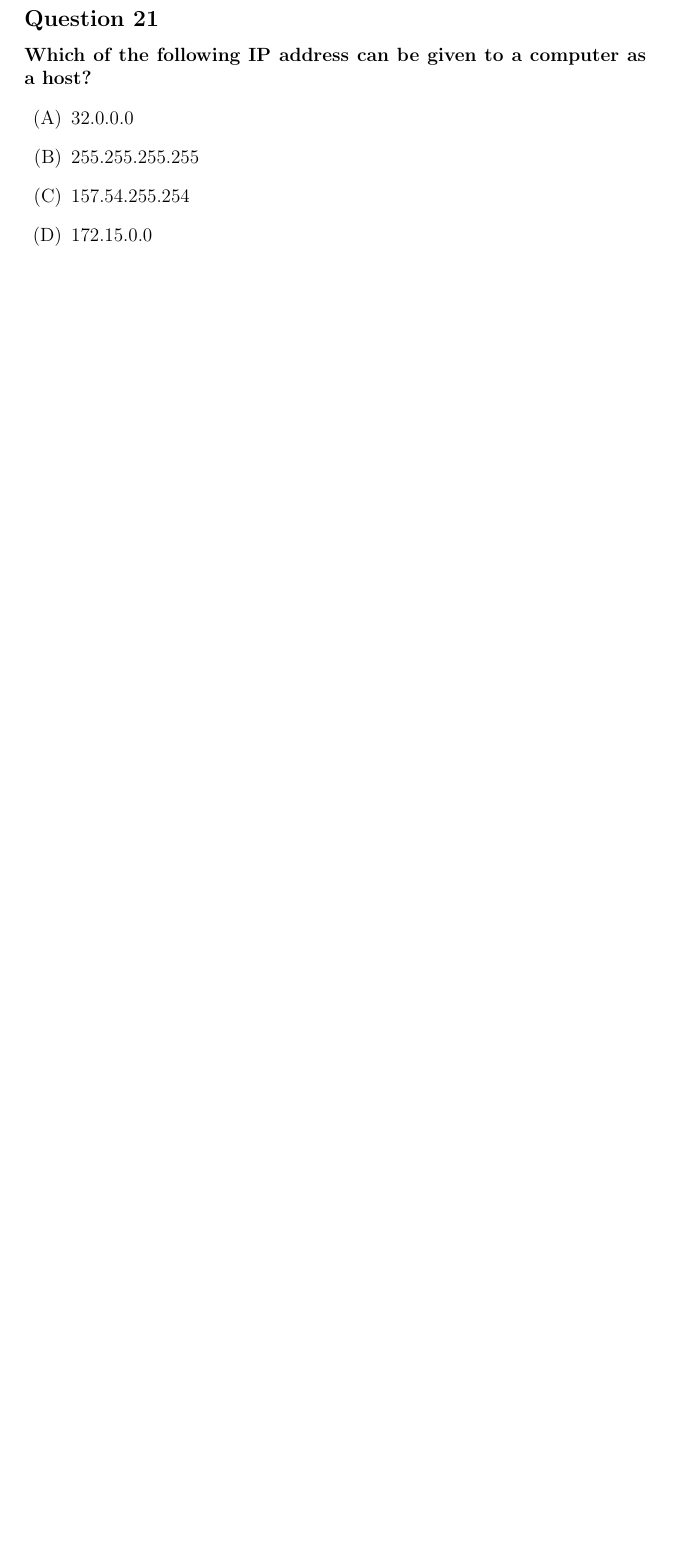
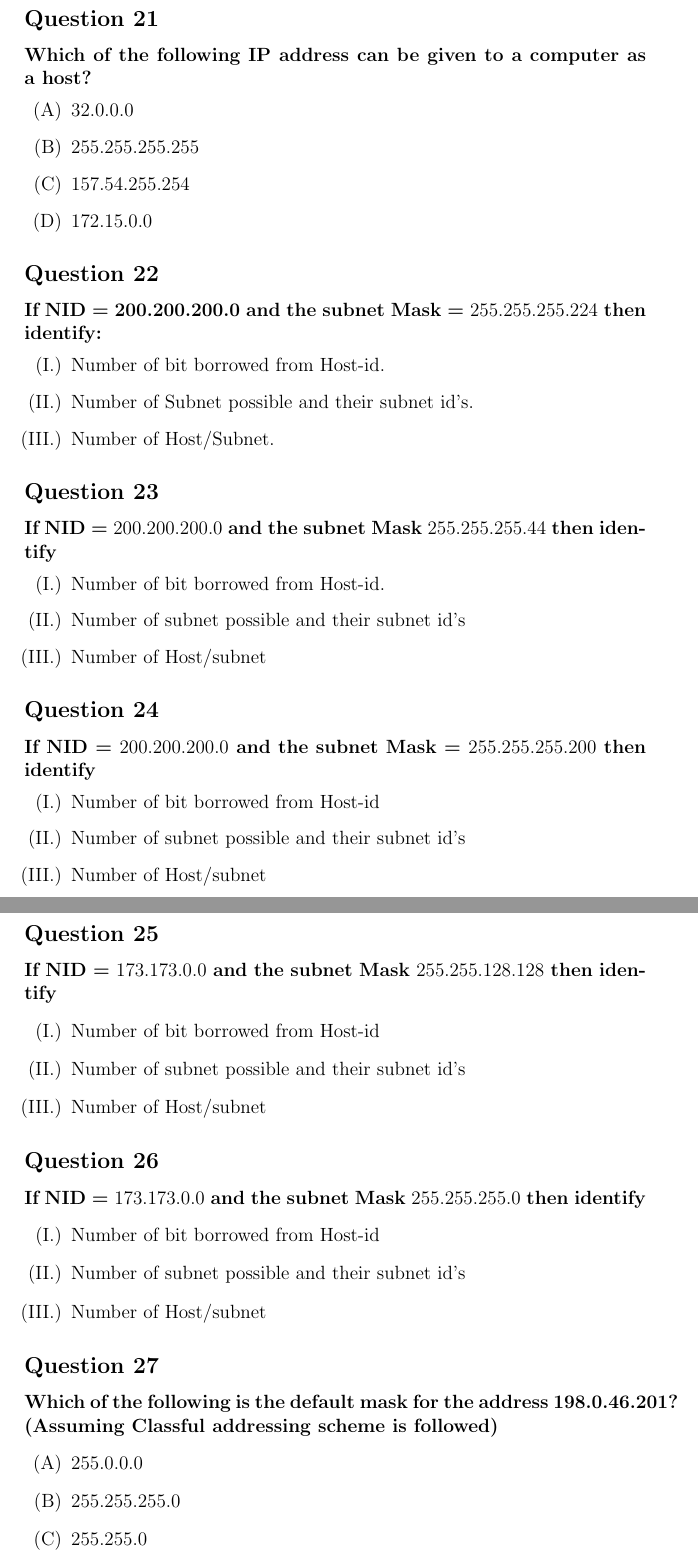
Before and after one commit to coder-elite7699/Latex-Doc, a LaTeX document (CN Question/lecture1.tex): part of page 8 of 8 before the commit and two parts of pages 8 and 9 of 11 after it, the two joined at a grey line, cut so that both start at the same text, the shorter picture padded with empty space. Compiled offline with pdfLaTeX.

Commit message:
Added questions in CN

```diff
--- a/CN Question/lecture1.tex
+++ b/CN Question/lecture1.tex
@@ -211,3 +211,51 @@ these IP Addresses.}
     \item $157.54.255.254$
     \item $172.15.0.0$
 \end{enumerate}
+
+\subsection*{Question 22}
+\textbf{If NID = 200.200.200.0 and the subnet Mask = $255.255.255.224$ then identify:}
+\begin{enumerate}[label = (\Roman*.)]
+    \item Number of bit borrowed from Host-id.
+    \item Number of Subnet possible and their subnet id's.
+    \item Number of Host/Subnet.
+\end{enumerate}
+
+\subsection*{Question 23}
+\textbf{If NID = $200.200.200.0$ and the subnet Mask $255.255.255.44$ then identify}
+\begin{enumerate}[label = (\Roman*.)]
+    \item Number of bit borrowed from Host-id.
+    \item Number of subnet possible and their subnet id's
+    \item Number of Host/subnet
+\end{enumerate}
+
+\subsection*{Question 24}
+\textbf{If NID = $200.200.200.0$ and the subnet Mask = $255.255.255.200$ then identify}
+\begin{enumerate}[label = (\Roman*.)]
+    \item Number of bit borrowed from Host-id
+    \item Number of subnet possible and their subnet id's
+    \item Number of Host/subnet
+\end{enumerate}
+
+\subsection*{Question 25}
+\textbf{If NID = $173.173.0.0$ and the subnet Mask $255.255.128.128$ then identify}
+\begin{enumerate}[label = (\Roman*.)]
+    \item Number of bit borrowed from Host-id
+    \item Number of subnet possible and their subnet id's
+    \item Number of Host/subnet
+\end{enumerate}
+
+\subsection*{Question 26}
+\textbf{If NID = $173.173.0.0$ and the subnet Mask $255.255.255.0$ then identify}
+\begin{enumerate}[label = (\Roman*.)]
+    \item Number of bit borrowed from Host-id
+    \item Number of subnet possible and their subnet id's
+    \item Number of Host/subnet
+\end{enumerate}
+
+\subsection*{Question 27}
+\textbf{Which of the following is the default mask for the address 198.0.46.201? (Assuming Classful addressing scheme is followed)}
+\begin{enumerate}
+    \item $255.0.0.0$
+    \item $255.255.255.0$
+    \item $255.255.0$
+    \item $255.255.255.255$
```
Also changed, not shown: BinomialTheorem/binomialTheoremNew.pdf, CN Question/lecture1.pdf, CN Question/lecture1.tex (52 more changed lines), 6 other files.
